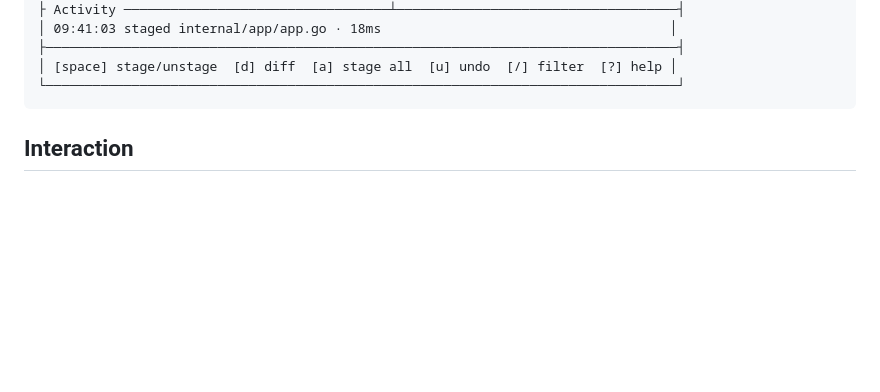
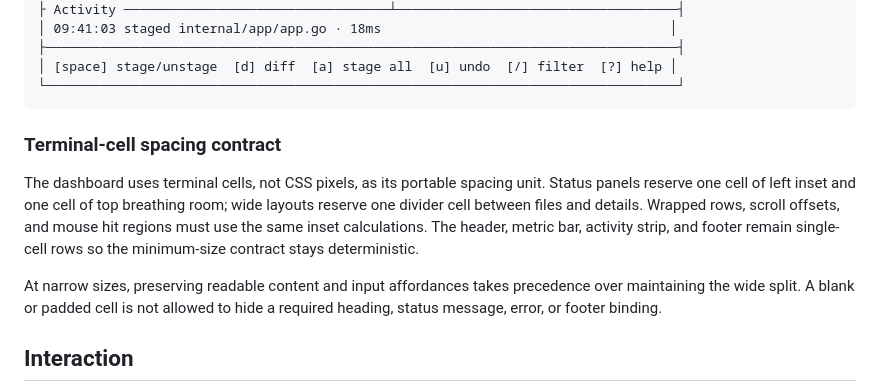
Before and after one commit to sphireinc/gitwatch, a Markdown page: UX_SPEC.md, the part around the change. Drawn GitHub-style; blank space fills up the shorter version.

Commit message:
docs: formalize terminal UX contract

````diff
--- a/UX_SPEC.md
+++ b/UX_SPEC.md
@@ -18,6 +18,19 @@ Think `htop` for a Git repository: dense, legible, interactive, colorful where s
 │ [space] stage/unstage  [d] diff  [a] stage all  [u] undo  [/] filter  [?] help │
 └─────────────────────────────────────────────────────────────────────────────────┘
 ```
+
+### Terminal-cell spacing contract
+
+The dashboard uses terminal cells, not CSS pixels, as its portable spacing unit.
+Status panels reserve one cell of left inset and one cell of top breathing room;
+wide layouts reserve one divider cell between files and details. Wrapped rows,
+scroll offsets, and mouse hit regions must use the same inset calculations. The
+header, metric bar, activity strip, and footer remain single-cell rows so the
+minimum-size contract stays deterministic.
+
+At narrow sizes, preserving readable content and input affordances takes
+precedence over maintaining the wide split. A blank or padded cell is not
+allowed to hide a required heading, status message, error, or footer binding.
 
 ## Interaction
 - Arrow keys / j,k move selection.
````
Also changed, not shown: docs/operator-terminal.md (added, +36 -0 lines), tasks/completed/93-terminal-ux-accessibility-polish.md (added, +56 -0 lines).
